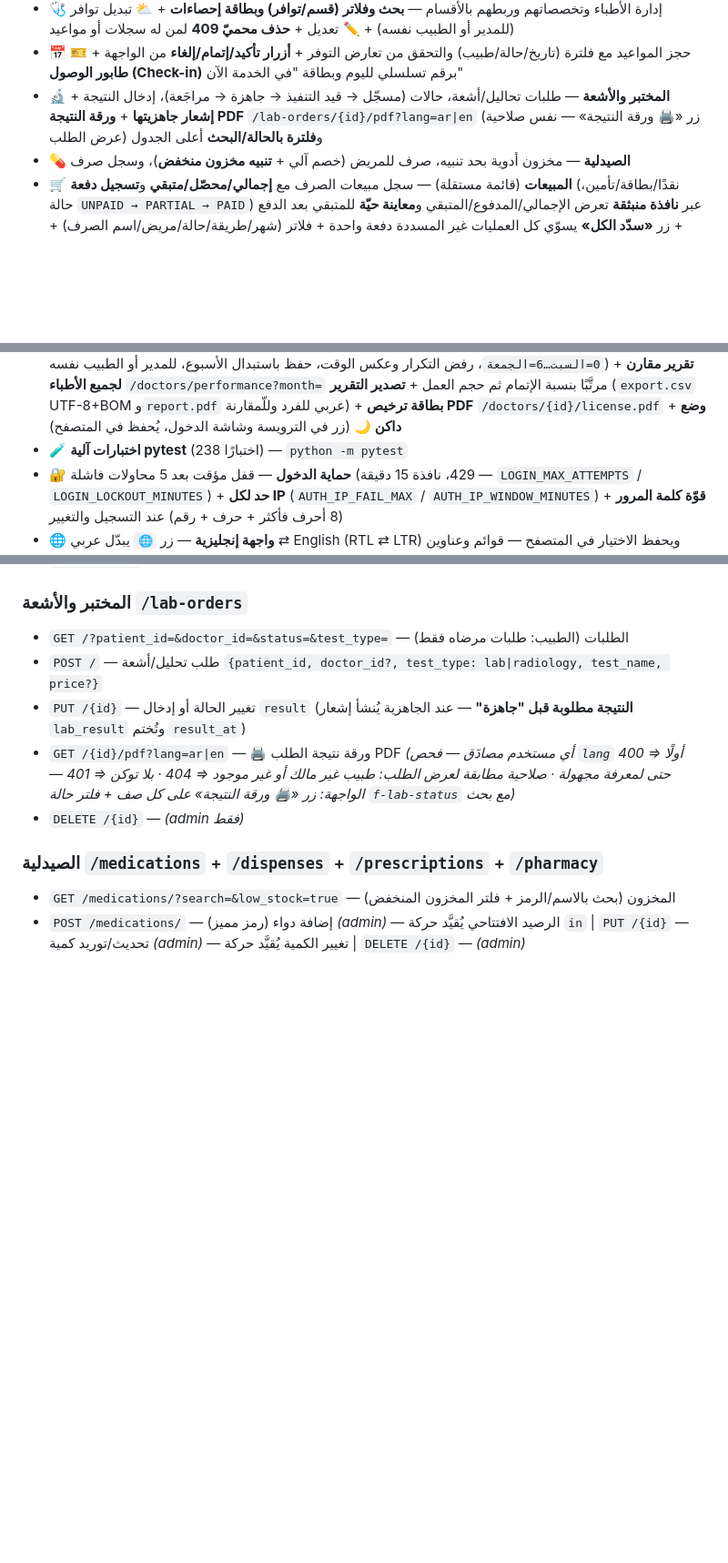
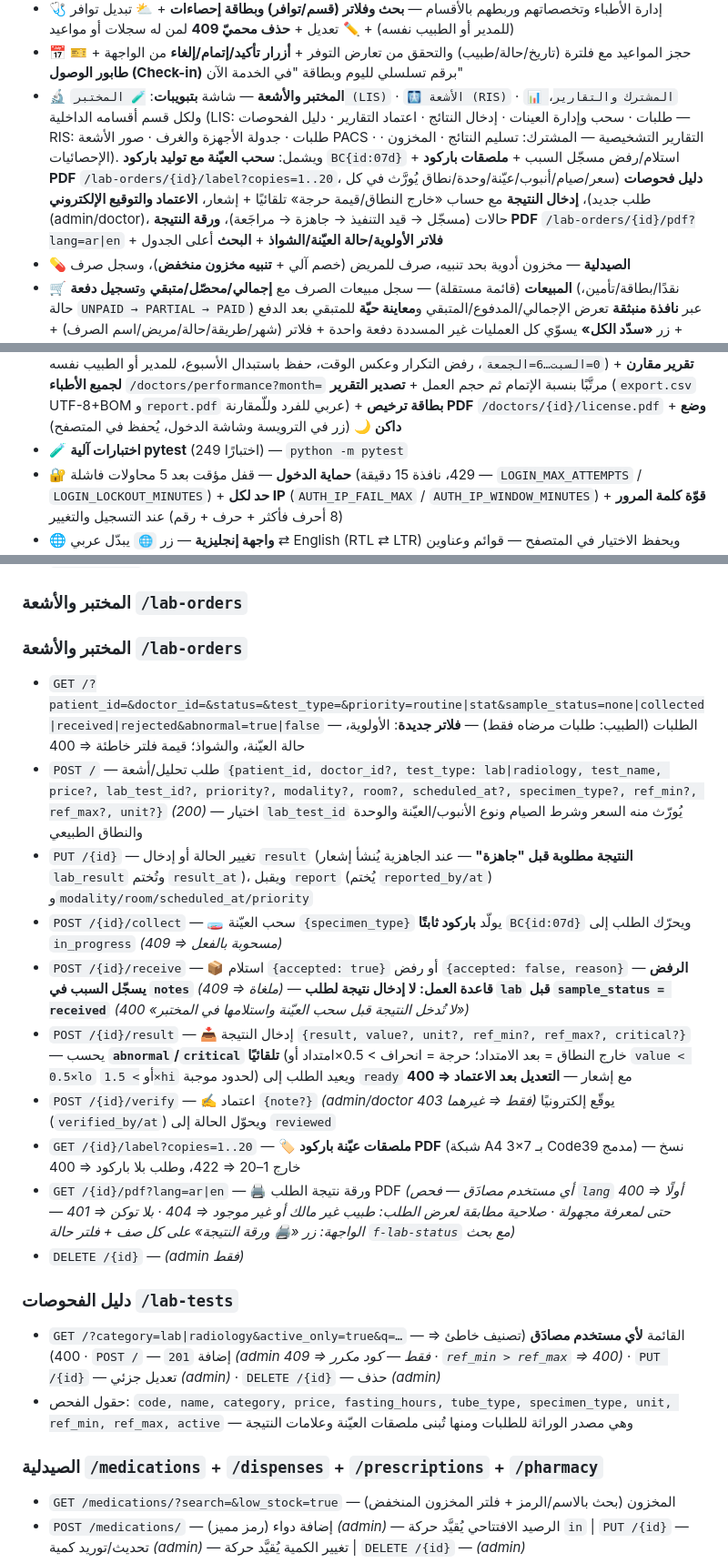
Before and after one commit to aymanhamid2020-dot/hospital-management-system, a Markdown page: README.md, 3 parts joined by grey strips. Shown at 91% size. Rendered like a GitHub page; blank space fills up the shorter version.

Commit message:
📄 توثيق: تحديث README للمرحلة 1 (LIS) — 249 اختبارًا، شاشة التبويبات، نقاط نهاية /lab-tests و /lab-orders الموسعة
- عدد الاختبارات: 238 → 249 (+11 test_lab_lis.py)

- وصف شاشة «المختبر والأشعة» بتبويبات LIS/RIS/مشترك + ميزات: دليل الفحوصات + دورة العيّنة/باركود/ملصقات + نتيجة/اعتماد + فلاتر

- قسم /lab-orders موسع بـ: collect/receive/result/verify/label + فلاتر priority/sample_status/abnormal

- قسم /lab-tests جديد: CRUD دليل الفحوصات مع تحقق النطاق

- ملف اختبارات جديد: test_lab_lis.py (11 اختبارًا)

```diff
--- a/README.md
+++ b/README.md
@@ -55,7 +55,7 @@
   6. **المرفقات والوثائق** — رفع/معاينة/تنزيل (هوية، بطاقة تأمين، تقارير خارجية، إقرارات)
 - 🩺 إدارة الأطباء وتخصصاتهم وربطهم بالأقسام — **بحث وفلاتر (قسم/توافر) وبطاقة إحصاءات** + ⛅ تبديل توافر (للمدير أو الطبيب نفسه) + ✏️ تعديل + **حذف محميّ 409** لمن له سجلات أو مواعيد
 - 📅 حجز المواعيد مع فلترة (تاريخ/حالة/طبيب) والتحقق من تعارض التوفر + **أزرار تأكيد/إتمام/إلغاء** من الواجهة + **🎫 طابور الوصول (Check-in)** برقم تسلسلي لليوم وبطاقة "في الخدمة الآن"
-- 🔬 **المختبر والأشعة** — طلبات تحاليل/أشعة، حالات (مسجّل → قيد التنفيذ → جاهزة → مراجَعة)، إدخال النتيجة + **إشعار جاهزيتها** + **ورقة النتيجة PDF** `/lab-orders/{id}/pdf?lang=ar|en` (زر «🖨️ ورقة النتيجة» — نفس صلاحية عرض الطلب) و**فلترة بالحالة/البحث** أعلى الجدول
+- 🔬 **المختبر والأشعة** — شاشة **بتبويبات**: `🧪 المختبر (LIS)` · `🩻 الأشعة (RIS)` · `📊 المشترك والتقارير`، ولكل قسم أقسامه الداخلية (LIS: طلبات · سحب وإدارة العينات · إدخال النتائج · اعتماد التقارير · دليل الفحوصات — RIS: طلبات · جدولة الأجهزة والغرف · صور الأشعة PACS · التقارير التشخيصية — المشترك: تسليم النتائج · المخزون · الإحصائيات). ويشمل: **سحب العيّنة مع توليد باركود** `BC{id:07d}` + استلام/رفض مسجّل السبب + **ملصقات باركود PDF** `/lab-orders/{id}/label?copies=1..20`، **دليل فحوصات** (سعر/صيام/أنبوب/عيّنة/وحدة/نطاق يُورَّث في كل طلب جديد)، **إدخال النتيجة** مع حساب «خارج النطاق/قيمة حرجة» تلقائيًا + إشعار، **الاعتماد والتوقيع الإلكتروني** (admin/doctor)، حالات (مسجّل → قيد التنفيذ → جاهزة → مراجَعة)، **ورقة النتيجة PDF** `/lab-orders/{id}/pdf?lang=ar|en` + **فلاتر الأولوية/حالة العيّنة/الشواذ** + **البحث** أعلى الجدول
 - 💊 **الصيدلية** — مخزون أدوية بحد تنبيه، صرف للمريض (خصم آلي + **تنبيه مخزون منخفض**)، وسجل صرف
 - 🛒 **المبيعات** (قائمة مستقلة) — سجل مبيعات الصرف مع **إجمالي/محصّل/متبقي** و**تسجيل دفعة** (نقدًا/بطاقة/تأمين، حالة `UNPAID → PARTIAL → PAID`) عبر **نافذة منبثقة** تعرض الإجمالي/المدفوع/المتبقي و**معاينة حيّة** للمتبقي بعد الدفع + زر **«سدّد الكل»** يسوّي كل العمليات غير المسددة دفعة واحدة + فلاتر (شهر/طريقة/حالة/مريض/اسم الصرف) + **منحنى الإيراد يومي/شهري** + زر **🧾 إيصال** يفتح إيصال الدفعة للطباعة
 - 🧾 **الحسابات** (قائمة مستقلة) — الأرصدة والتقارير: **إجمالي/محصّل/متبقي** + ملخص مجمّع لكل طريقة دفع + **كشف حساب مريض** (مبيعات الصيدلية + الفواتير + الرصيد) بطباعة ar/en **+ تحميل PDF ar/en** + جدول **«🧾 المدينون»** مرتب تنازليًا مع صف إجمالي وزر «كشف حساب» لكل مدين + **تصدير CSV/PDF** *(التصدير admin فقط)*
@@ -90,7 +90,7 @@
 - 🔍 **بحث عام فوري `Ctrl+K`** — نقطة واحدة `GET /search/?q=&limit=` تغطي **المرضى والأدوية والفواتير والمواعيد والوصفات** دفعةً واحدة (حتى `limit` 1–20 نتيجة لكل نوع، مطابقة `ilike` + رقم المعرّف، وصفات الطبيب مرضاه فقط) وتعيد لكل نتيجة `view` اسم شاشة الواجهة للقفز المباشر — والواجهة نافذة بحث منبثقة (تنقّل `↑↓`، فتح `Enter`، إغلاق `Esc`) وزر 🔍 في الشريط العلوي · `q` فارغ ⇒ 400 «اكتب نص البحث (حرف واحد على الأقل)»
 - 🏥 **محاور تشغيلية متقدمة** — طبقة API وواجهة موحدة تشمل خطة التمريض، مسرح العمليات، مجموعات الرعاية/الطلب (Care Sets، الأسنان، العلاج الطبيعي، الطوارئ، الرعاية المنزلية، العافية، الغذاء)، التنويم وتحرير السرير، بنك الدم، الصيانة، التعقيم، الجودة ومكافحة العدوى والحوادث، الميزانيات، الأصول الثابتة، وبوابة مريض بتوكن منفصل عن حسابات الموظفين.
 - 🩺 **تطوير قسم الأطباء** — **نوبات عمل أسبوعية** `GET|PUT /doctors/{id}/schedule` (نوبة واحدة لكل يوم `0=السبت…6=الجمعة`، رفض التكرار وعكس الوقت، حفظ باستبدال الأسبوع، للمدير أو الطبيب نفسه) + **تقرير مقارن لجميع الأطباء** `/doctors/performance?month=` مرتَّبًا بنسبة الإتمام ثم حجم العمل + **تصدير التقرير** (`export.csv` UTF-8+BOM و`report.pdf` عربي للفرد وللّمقارنة) + **بطاقة ترخيص PDF** `/doctors/{id}/license.pdf` + **وضع داكن 🌙** (زر في الترويسة وشاشة الدخول، يُحفظ في المتصفح)
-- 🧪 **اختبارات آلية pytest** (238 اختبارًا) — `python -m pytest`
+- 🧪 **اختبارات آلية pytest** (249 اختبارًا) — `python -m pytest`
 - 🔐 **حماية الدخول** — قفل مؤقت بعد 5 محاولات فاشلة (429، نافذة 15 دقيقة — `LOGIN_MAX_ATTEMPTS` / `LOGIN_LOCKOUT_MINUTES`) + **حد لكل IP** (`AUTH_IP_FAIL_MAX` / `AUTH_IP_WINDOW_MINUTES`) + **قوّة كلمة المرور** (8 أحرف فأكثر + حرف + رقم) عند التسجيل والتغيير
 - 🌐 **واجهة إنجليزية** — زر `🌐` يبدّل عربي ⇄ English (RTL ⇄ LTR) ويحفظ الاختيار في المتصفح — قوائم وعناوين وجداول ورسائل مترجمة
 - 📱 **PWA** — `manifest.json` + أيقونة + عامل خدمة `sw.js` (قشرة التطبيق والطابور في الكاش — يعمل دون اتصال بعد أول زيارة) — **الشبكة أولًا** لملفات `/` فلا يعرض المتصفح واجهة قديمة، + ترويسة `Cache-Control: no-cache` من الخادم — وفحص خاص `tests/pwa_offline_check.py` (26 فحصًا: التسجيل + أهداف الكاش المسبق + استراتيجية الطابور + صلاحية الـ manifest)
@@ -587,11 +588,21 @@ dist\HospitalMS.exe      :: خادم محلي على :8765 + يفتح المتص
 - `DELETE /{id}` — *(admin فقط)*
 
 ### المختبر والأشعة `/lab-orders`
-- `GET /?patient_id=&doctor_id=&status=&test_type=` — الطلبات (الطبيب: طلبات مرضاه فقط)
-- `POST /` — طلب تحليل/أشعة `{patient_id, doctor_id?, test_type: lab|radiology, test_name, price?}`
-- `PUT /{id}` — تغيير الحالة أو إدخال `result` (**النتيجة مطلوبة قبل "جاهزة"** — عند الجاهزية يُنشأ إشعار `lab_result` وتُختم `result_at`)
+### المختبر والأشعة `/lab-orders`
+- `GET /?patient_id=&doctor_id=&status=&test_type=&priority=routine|stat&sample_status=none|collected|received|rejected&abnormal=true|false` — الطلبات (الطبيب: طلبات مرضاه فقط) — **فلاتر جديدة**: الأولوية، حالة العيّنة، والشواذ؛ قيمة فلتر خاطئة ⇒ 400
+- `POST /` — طلب تحليل/أشعة `{patient_id, doctor_id?, test_type: lab|radiology, test_name, price?, lab_test_id?, priority?, modality?, room?, scheduled_at?, specimen_type?, ref_min?, ref_max?, unit?}` *(200)* — اختيار `lab_test_id` يُورّث منه السعر وشرط الصيام ونوع الأنبوب/العيّنة والوحدة والنطاق الطبيعي
+- `PUT /{id}` — تغيير الحالة أو إدخال `result` (**النتيجة مطلوبة قبل "جاهزة"** — عند الجاهزية يُنشأ إشعار `lab_result` وتُختم `result_at`)، ويقبل `report` (يُختم `reported_by/at`) و`modality/room/scheduled_at/priority`
+- `POST /{id}/collect` — 🧫 سحب العيّنة `{specimen_type}` يولّد **باركود ثابتًا** `BC{id:07d}` ويحرّك الطلب إلى `in_progress` *(مسحوبة بالفعل ⇒ 409)*
+- `POST /{id}/receive` — 📦 استلام `{accepted: true}` أو رفض `{accepted: false, reason}` — **الرفض يسجّل السبب في `notes`** *(ملغاة ⇒ 409)* — **قاعدة العمل: لا إدخال نتيجة لطلب `lab` قبل `sample_status = received`** *(400 «لا تُدخل النتيجة قبل سحب العيّنة واستلامها في المختبر»)*
+- `POST /{id}/result` — 📥 إدخال النتيجة `{result, value?, unit?, ref_min?, ref_max?, critical?}` — يحسب **`abnormal`/`critical` تلقائيًا** (خارج النطاق = بعد الامتداد؛ حرجة = انحراف > 0.5×امتداد أو `value < 0.5×lo` أو `> 1.5×hi` لحدود موجبة) ويعيد الطلب إلى `ready` مع إشعار — **التعديل بعد الاعتماد ⇒ 400**
+- `POST /{id}/verify` — ✍️ اعتماد `{note?}` *(admin/doctor فقط ⇒ غيرهما 403)* يوقّع إلكترونيًا (`verified_by/at`) ويحوّل الحالة إلى `reviewed`
+- `GET /{id}/label?copies=1..20` — 🏷️ **ملصقات عيّنة باركود PDF** (شبكة A4 3×7 بـ Code39 مدمج) — نسخ خارج 1–20 ⇒ 422، وطلب بلا باركود ⇒ 400
 - `GET /{id}/pdf?lang=ar|en` — 🖨️ ورقة نتيجة الطلب PDF *(أي مستخدم مصادَق — فحص `lang` أولًا ⇒ 400 حتى لمعرفة مجهولة · صلاحية مطابقة لعرض الطلب: طبيب غير مالك أو غير موجود ⇒ 404 · بلا توكن ⇒ 401 — الواجهة: زر «🖨️ ورقة النتيجة» على كل صف + فلتر حالة `f-lab-status` مع بحث)*
 - `DELETE /{id}` — *(admin فقط)*
+
+### دليل الفحوصات `/lab-tests`
+- `GET /?category=lab|radiology&active_only=true&q=…` — القائمة **لأي مستخدم مصادَق** (تصنيف خاطئ ⇒ 400) · `POST /` — إضافة `201` *(admin فقط — كود مكرر ⇒ 409 · `ref_min > ref_max` ⇒ 400)* · `PUT /{id}` — تعديل جزئي *(admin)* · `DELETE /{id}` — حذف *(admin)*
+- حقول الفحص: `code, name, category, price, fasting_hours, tube_type, specimen_type, unit, ref_min, ref_max, active` — وهي مصدر الوراثة للطلبات ومنها تُبنى ملصقات العيّنة وعلامات النتيجة
 
 ### الصيدلية `/medications` + `/dispenses` + `/prescriptions` + `/pharmacy`
 - `GET /medications/?search=&low_stock=true` — المخزون (بحث بالاسم/الرمز + فلتر المخزون المنخفض)
```
Also changed, not shown: other parts of README.md (+2 -1 lines).
